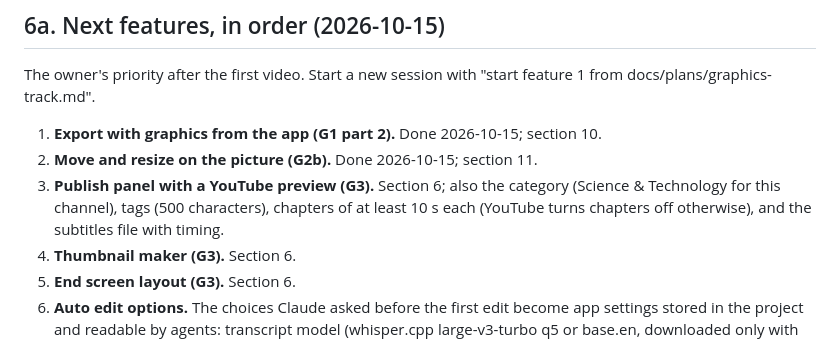
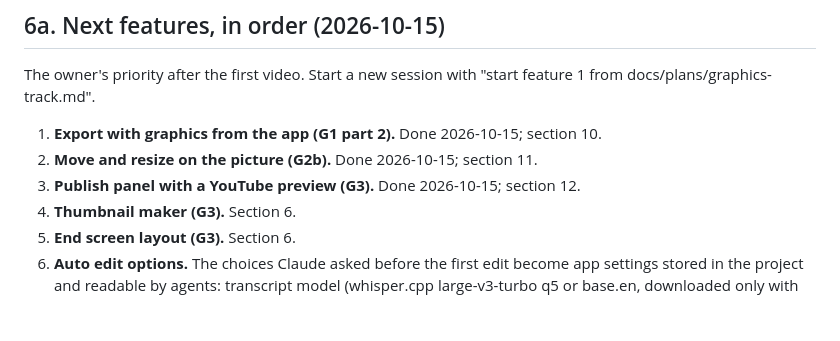
Before and after one commit to yamparalarahul27/YamVideoMacApp, a Markdown page: docs/plans/graphics-track.md, the part around one of its changes. Drawn GitHub-style; blank space fills up the shorter version.

```diff
--- a/docs/plans/graphics-track.md
+++ b/docs/plans/graphics-track.md
@@ -227,9 +227,7 @@ from docs/plans/graphics-track.md".
 
 1. **Export with graphics from the app (G1 part 2).** Done 2026-10-15; section 10.
 2. **Move and resize on the picture (G2b).** Done 2026-10-15; section 11.
-3. **Publish panel with a YouTube preview (G3).** Section 6; also the category (Science &
-   Technology for this channel), tags (500 characters), chapters of at least 10 s each
-   (YouTube turns chapters off otherwise), and the subtitles file with timing.
+3. **Publish panel with a YouTube preview (G3).** Done 2026-10-15; section 12.
 4. **Thumbnail maker (G3).** Section 6.
 5. **End screen layout (G3).** Section 6.
 6. **Auto edit options.** The choices Claude asked before the first edit become app
```
Also changed, not shown: other parts of docs/plans/graphics-track.md (+53 -3 lines), README.md (+4 -1 lines), Tools/YamVideoCLI/README.md (+2 -0 lines).
